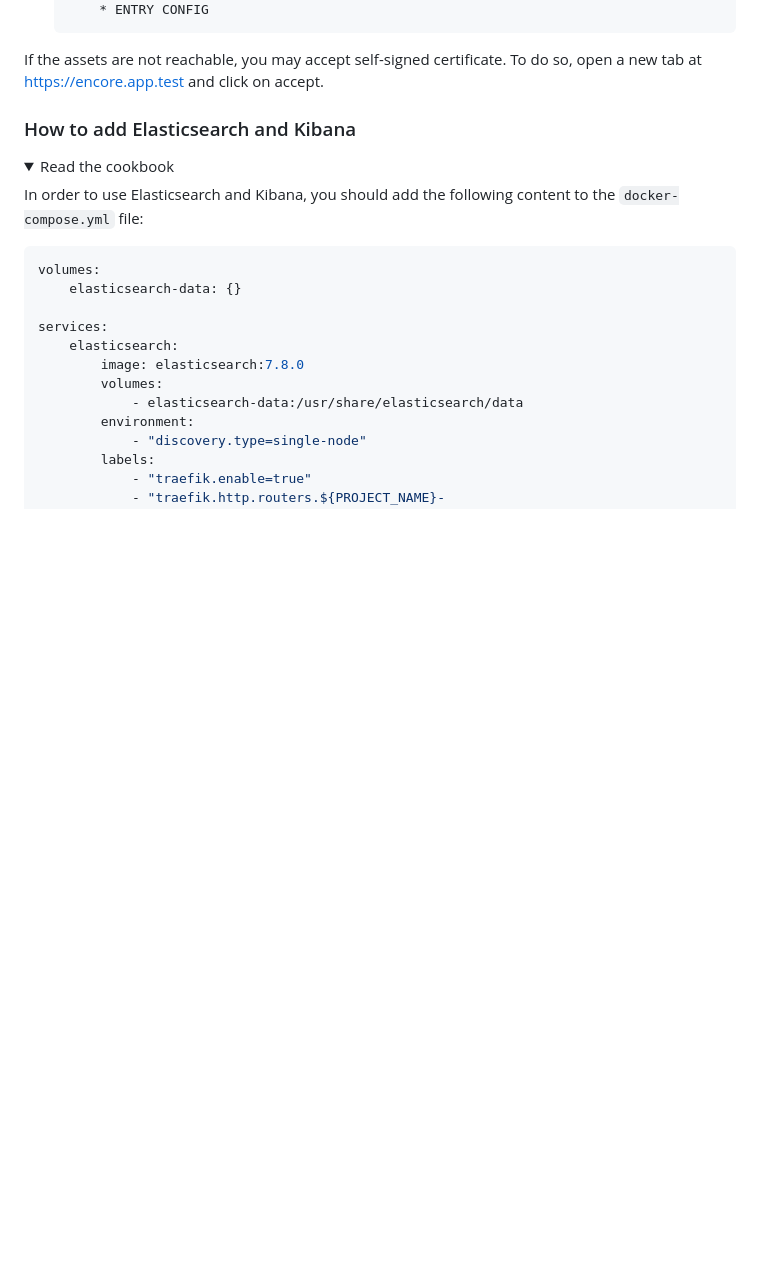
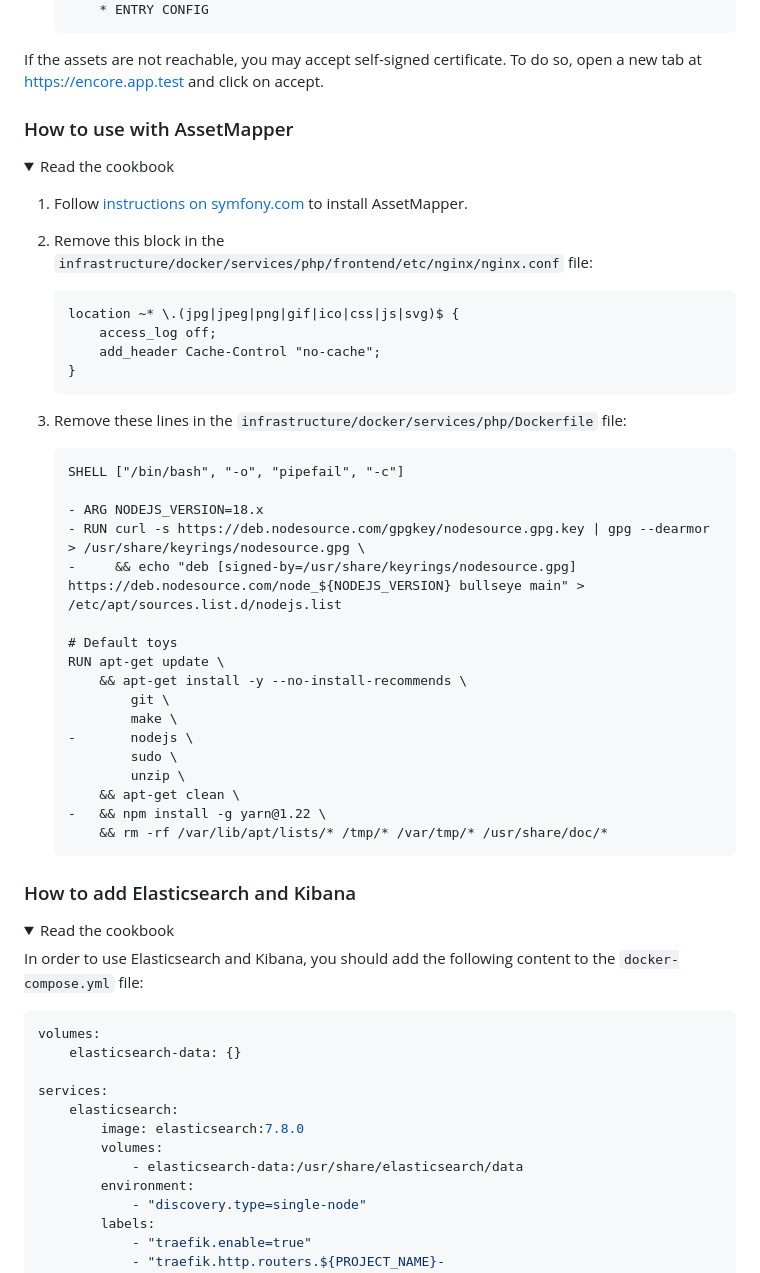
Before and after one commit to jolicode/docker-starter, a Markdown page: README.md, the part around the change. GitHub-like rendering; folded sections open; blank space fills up the shorter version.

Commit message:
Documenting how to use AssetMapper with DS

````diff
--- a/README.md
+++ b/README.md
@@ -201,6 +201,47 @@ If you want to use Webpack Encore in a Symfony project,
 If the assets are not reachable, you may accept self-signed certificate. To do so, open a new tab
 at https://encore.app.test and click on accept.
 
+</details>
+
+### How to use with AssetMapper
+
+<details>
+
+<summary>Read the cookbook</summary>
+
+1. Follow [instructions on symfony.com](https://symfony.com/doc/current/frontend/asset_mapper.html#installation) to install AssetMapper.
+
+1. Remove this block in the
+`infrastructure/docker/services/php/frontend/etc/nginx/nginx.conf` file:
+
+    ```
+    location ~* \.(jpg|jpeg|png|gif|ico|css|js|svg)$ {
+        access_log off;
+        add_header Cache-Control "no-cache";
+    }
+    ```
+
+1. Remove these lines in the `infrastructure/docker/services/php/Dockerfile` file:
+
+    ```diff
+    SHELL ["/bin/bash", "-o", "pipefail", "-c"]
+
+    - ARG NODEJS_VERSION=18.x
+    - RUN curl -s https://deb.nodesource.com/gpgkey/nodesource.gpg.key | gpg --dearmor > /usr/share/keyrings/nodesource.gpg \
+    -     && echo "deb [signed-by=/usr/share/keyrings/nodesource.gpg] https://deb.nodesource.com/node_${NODEJS_VERSION} bullseye main" > /etc/apt/sources.list.d/nodejs.list
+
+    # Default toys
+    RUN apt-get update \
+        && apt-get install -y --no-install-recommends \
+            git \
+            make \
+    -       nodejs \
+            sudo \
+            unzip \
+        && apt-get clean \
+    -   && npm install -g yarn@1.22 \
+        && rm -rf /var/lib/apt/lists/* /tmp/* /var/tmp/* /usr/share/doc/*
+    ```
 </details>
 
 ### How to add Elasticsearch and Kibana
````
